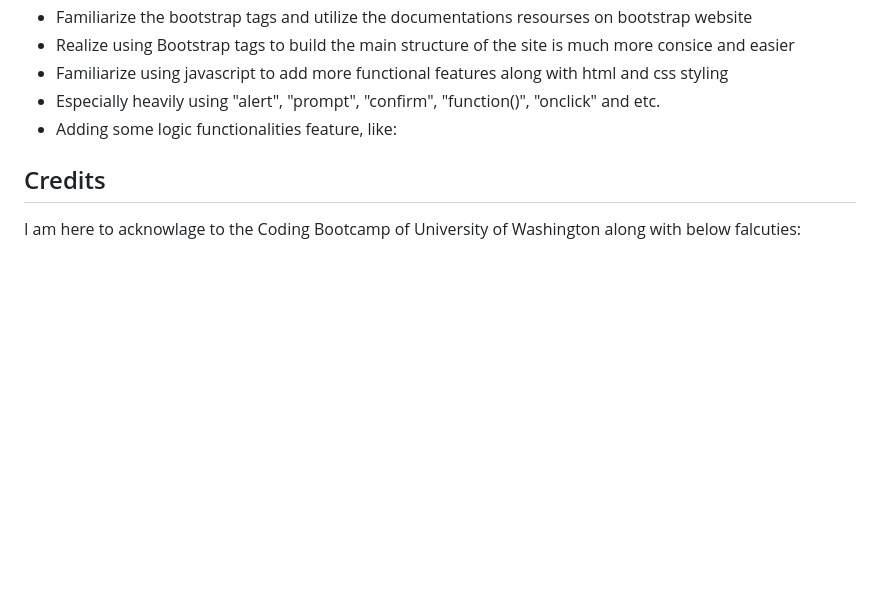
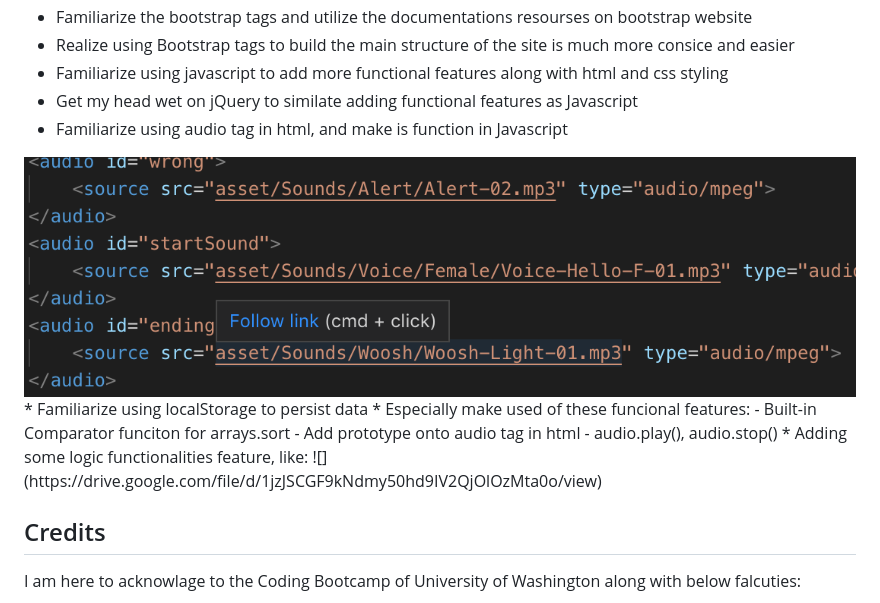
Before and after one commit to Normanlei/Multiple-Choices-Quiz, a Markdown page: README.md, the part around the change printed below. GitHub-like rendering; pictures changed too: asset/image/audio-tag.png (added); blank space fills up the shorter version.

```diff
--- a/README.md
+++ b/README.md
@@ -23,10 +23,16 @@ In the process of building this quiz, I have learned:
 * Familiarize the bootstrap tags and utilize the documentations resourses on bootstrap website
 * Realize using Bootstrap tags to build the main structure of the site is much more consice and easier
 * Familiarize using javascript to add more functional features along with html and css styling
-* Especially heavily using "alert", "prompt", "confirm", "function()", "onclick" and etc.
+* Get my head wet on jQuery to similate adding functional features as Javascript
+* Familiarize using audio tag in html, and make is function in Javascript
+<img src="asset/image/audio-tag.png">
+* Familiarize using localStorage to persist data
+* Especially make used of these funcional features:
+- Built-in Comparator funciton for arrays.sort
+- Add prototype onto audio tag in html
+- audio.play(), audio.stop()
 * Adding some logic functionalities feature, like:
-
-
+![](https://drive.google.com/file/d/1jzJSCGF9kNdmy50hd9IV2QjOlOzMta0o/view)
 
 ## Credits
 
```
Also changed, not shown: other parts of README.md (+4 -4 lines).
